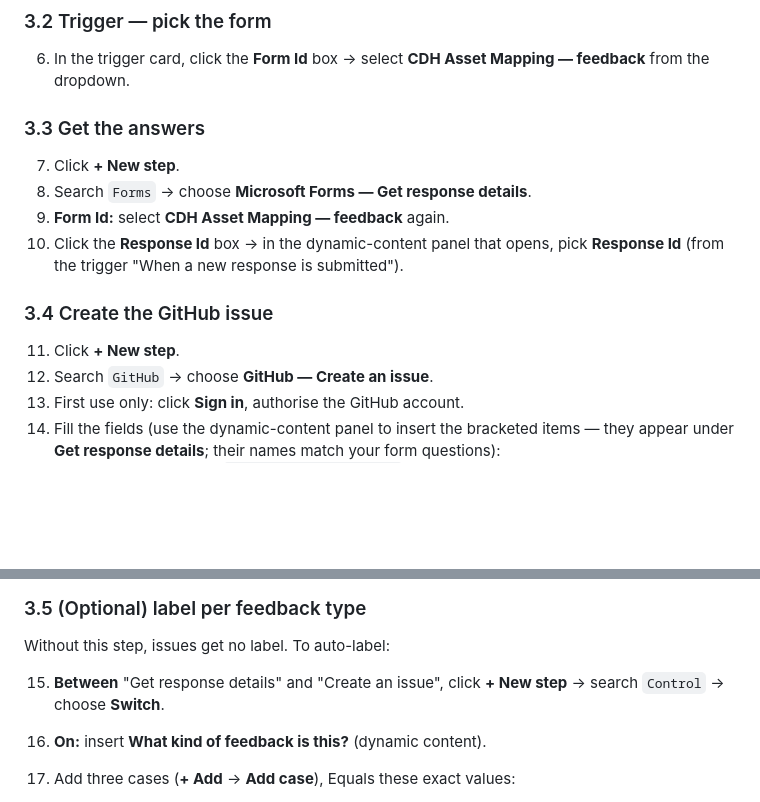
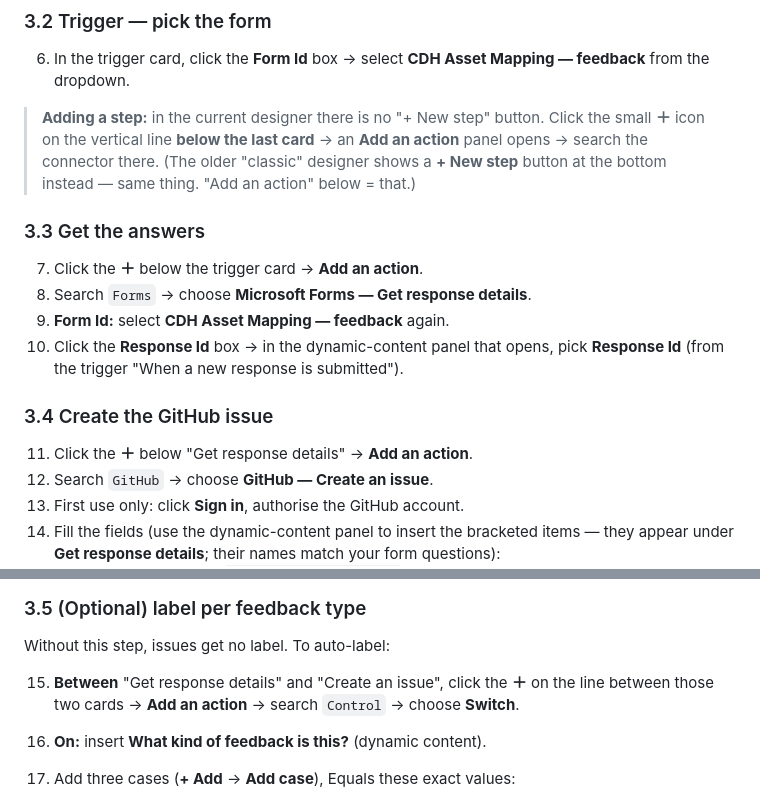
Before and after one commit to CGIAR-Climate-Data-Hub/cdh-asset-mapping, a Markdown page: FEEDBACK.md, 2 parts joined by grey strips. GitHub-like rendering; blank space fills up the shorter version.

Commit message:
docs: clarify 'add a step' in FEEDBACK.md — the ＋ icon, not a '+ New step' button
The current Power Automate designer has no '+ New step' button; you click the
＋ on the line below the last card to open 'Add an action'. Added a convention
note and updated each step reference.

Co-Authored-By: Claude Opus 4.8 (1M context) <noreply@anthropic.com>

```diff
--- a/FEEDBACK.md
+++ b/FEEDBACK.md
@@ -63,9 +63,15 @@ In GitHub: open `https://github.com/CGIAR-Climate-Data-Hub/cdh-asset-mapping/lab
 6. In the trigger card, click the **Form Id** box → select
    **CDH Asset Mapping — feedback** from the dropdown.
 
+> **Adding a step:** in the current designer there is no "+ New step" button.
+> Click the small **＋** icon on the vertical line **below the last card** →
+> an **Add an action** panel opens → search the connector there. (The older
+> "classic" designer shows a **+ New step** button at the bottom instead —
+> same thing. "Add an action" below = that.)
+
 ### 3.3 Get the answers
 
-7. Click **+ New step**.
+7. Click the **＋** below the trigger card → **Add an action**.
 8. Search `Forms` → choose **Microsoft Forms — Get response details**.
 9. **Form Id:** select **CDH Asset Mapping — feedback** again.
 10. Click the **Response Id** box → in the dynamic-content panel that opens,
@@ -73,7 +79,7 @@ In GitHub: open `https://github.com/CGIAR-Climate-Data-Hub/cdh-asset-mapping/lab
 
 ### 3.4 Create the GitHub issue
 
-11. Click **+ New step**.
+11. Click the **＋** below "Get response details" → **Add an action**.
 12. Search `GitHub` → choose **GitHub — Create an issue**.
 13. First use only: click **Sign in**, authorise the GitHub account.
 14. Fill the fields (use the dynamic-content panel to insert the bracketed
@@ -105,8 +111,9 @@ In GitHub: open `https://github.com/CGIAR-Climate-Data-Hub/cdh-asset-mapping/lab
 
 Without this step, issues get no label. To auto-label:
 
-15. **Between** "Get response details" and "Create an issue", click **+ New
-    step** → search `Control` → choose **Switch**.
+15. **Between** "Get response details" and "Create an issue", click the **＋**
+    on the line between those two cards → **Add an action** → search `Control`
+    → choose **Switch**.
 16. **On:** insert **What kind of feedback is this?** (dynamic content).
 17. Add three cases (**+ Add** → **Add case**), Equals these exact values:
     - `Correct a record`
```
